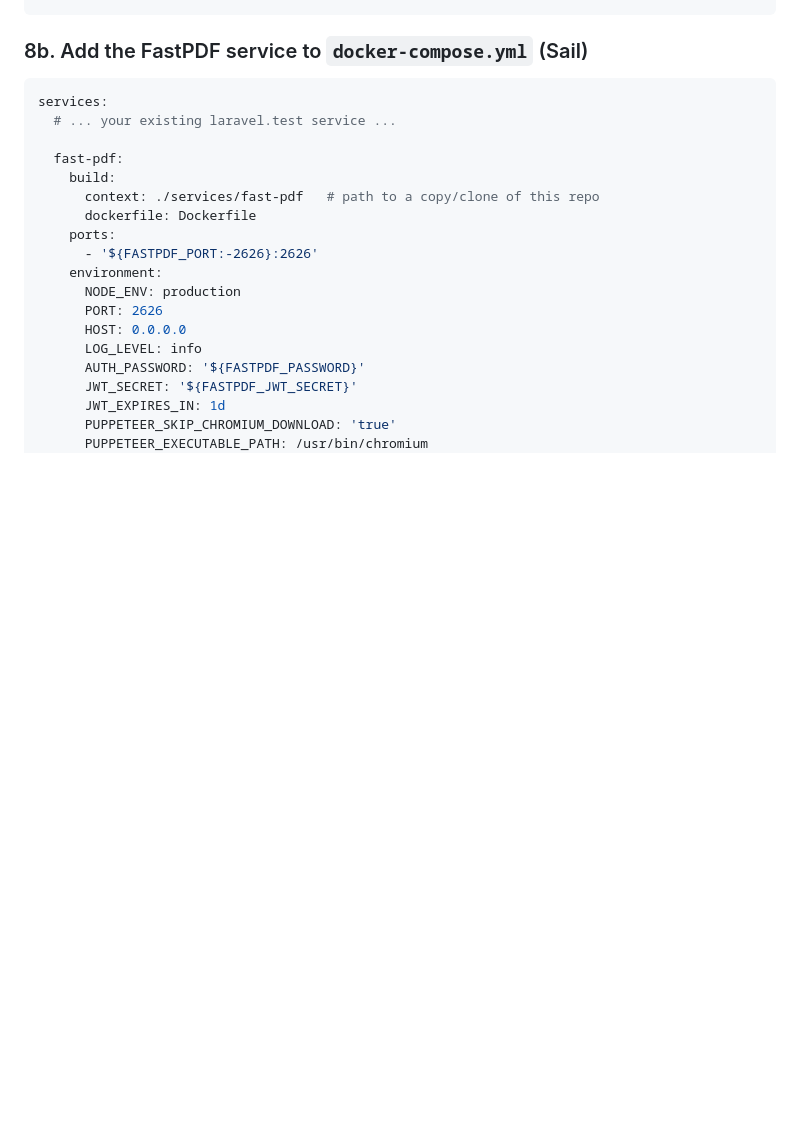
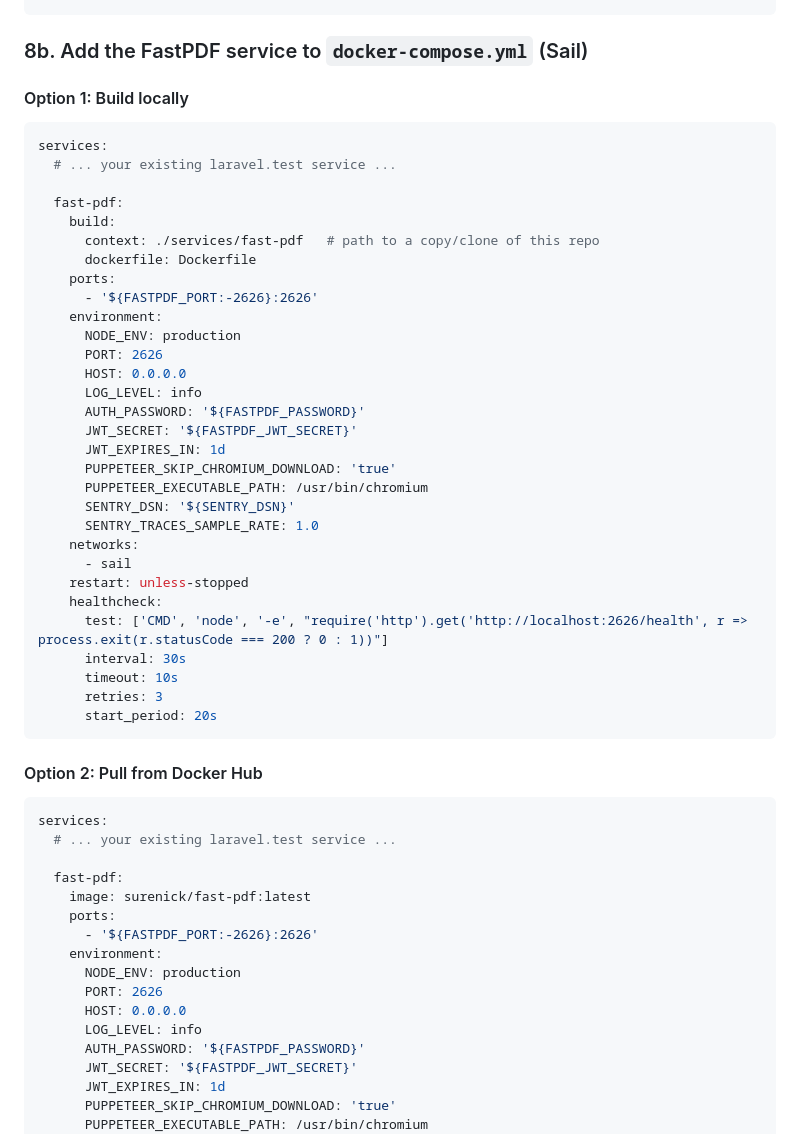
Before and after one commit to RPNick/FastPDF, a Markdown page: docs/PRODUCTION_READINESS_GUIDE.md, the part around the change. Drawn GitHub-style; blank space fills up the shorter version.

Commit message:
update production release plan

````diff
--- a/docs/PRODUCTION_READINESS_GUIDE.md
+++ b/docs/PRODUCTION_READINESS_GUIDE.md
@@ -562,6 +562,8 @@ FASTPDF_JWT_SECRET=another-strong-secret-at-least-32-chars
 
 ### 8b. Add the FastPDF service to `docker-compose.yml` (Sail)
 
+#### Option 1: Build locally
+
 ```yaml
 services:
   # ... your existing laravel.test service ...
@@ -570,6 +572,39 @@ services:
     build:
       context: ./services/fast-pdf   # path to a copy/clone of this repo
       dockerfile: Dockerfile
+    ports:
+      - '${FASTPDF_PORT:-2626}:2626'
+    environment:
+      NODE_ENV: production
+      PORT: 2626
+      HOST: 0.0.0.0
+      LOG_LEVEL: info
+      AUTH_PASSWORD: '${FASTPDF_PASSWORD}'
+      JWT_SECRET: '${FASTPDF_JWT_SECRET}'
+      JWT_EXPIRES_IN: 1d
+      PUPPETEER_SKIP_CHROMIUM_DOWNLOAD: 'true'
+      PUPPETEER_EXECUTABLE_PATH: /usr/bin/chromium
+      SENTRY_DSN: '${SENTRY_DSN}'
+      SENTRY_TRACES_SAMPLE_RATE: 1.0
+    networks:
+      - sail
+    restart: unless-stopped
+    healthcheck:
+      test: ['CMD', 'node', '-e', "require('http').get('http://localhost:2626/health', r => process.exit(r.statusCode === 200 ? 0 : 1))"]
+      interval: 30s
+      timeout: 10s
+      retries: 3
+      start_period: 20s
+```
+
+#### Option 2: Pull from Docker Hub
+
+```yaml
+services:
+  # ... your existing laravel.test service ...
+
+  fast-pdf:
+    image: surenick/fast-pdf:latest
     ports:
       - '${FASTPDF_PORT:-2626}:2626'
     environment:
````
